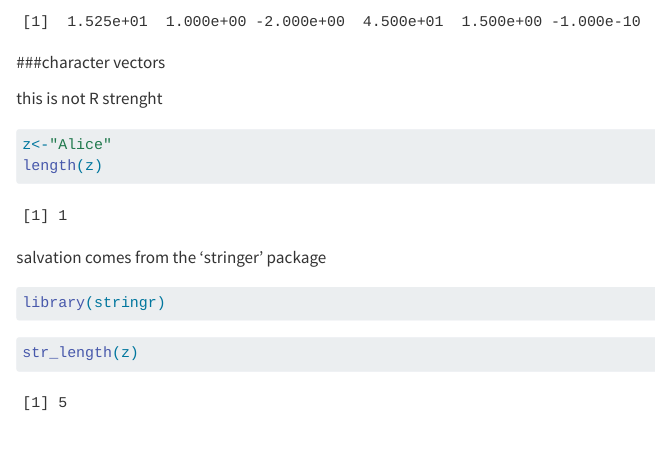
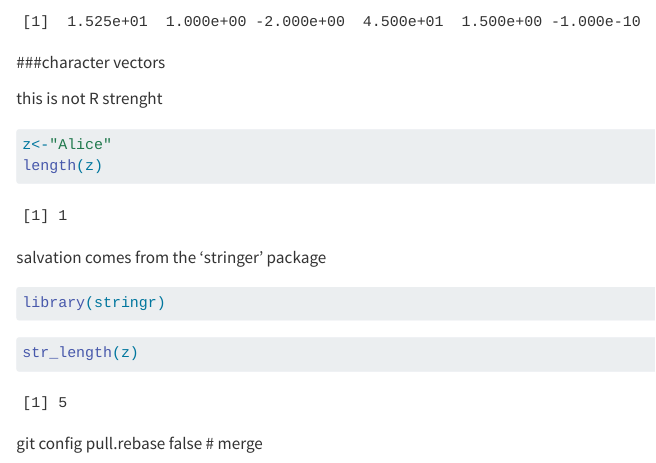
Before and after one commit to Ouissem2005/intro-low-level-R, a Quarto document (ouissem_chikh.qmd): the page in a window 1100 px wide, from 1940 px down. Rendered offline with R 4.5, knitr and Pandoc in place of Quarto, with nearby package versions; some code elsewhere in the file could not run offline.

Commit message:
resolution pb

````diff
--- a/ouissem_chikh.qmd
+++ b/ouissem_chikh.qmd
@@ -69,3 +69,6 @@ library(stringr)
 ```{r}
 str_length(z)
 ```
+
+
+ git config pull.rebase false  # merge
````
